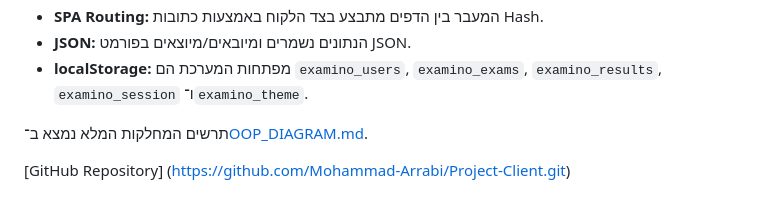
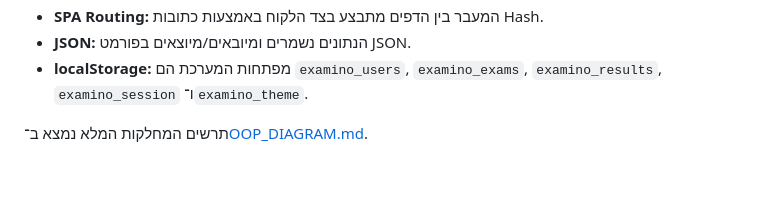
Before and after one commit to AmeerIktilat/QuizProj, a Markdown page: README.md, the part around the change. GitHub-like rendering; blank space fills up the shorter version.

Commit message:
modfied ReadME
Removed the link from the README.

```diff
--- a/README.md
+++ b/README.md
@@ -80,5 +80,3 @@ exam-management-system/
 - **localStorage:** מפתחות המערכת הם `examino_users`, `examino_exams`, `examino_results`, `examino_session` ו־`examino_theme`.
 
 תרשים המחלקות המלא נמצא ב־[OOP_DIAGRAM.md](OOP_DIAGRAM.md).
-
-[GitHub Repository] (https://github.com/Mohammad-Arrabi/Project-Client.git)
```
